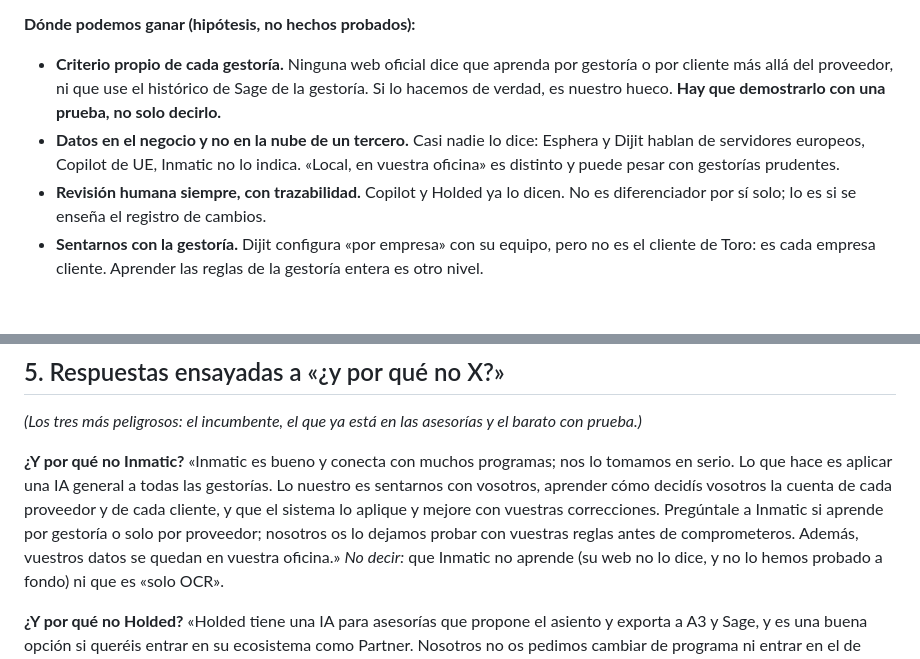
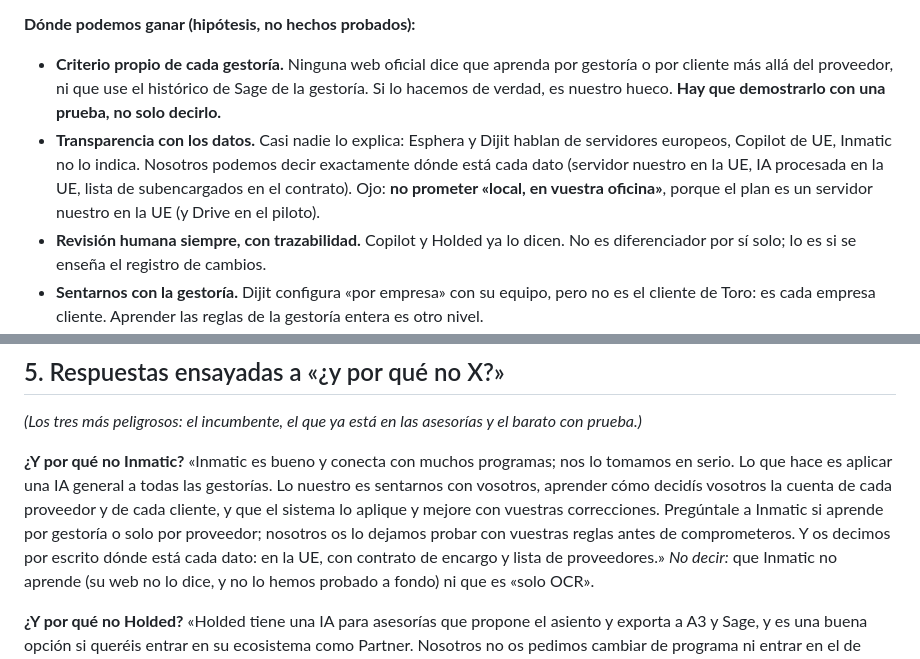
Before and after one commit to Glootie99/Gorumon, a Markdown page: automatizacion/competencia/COMPETENCIA-NUMA.md, 2 parts joined by grey strips. Drawn GitHub-style; blank space fills up the shorter version.

Commit message:
Competencia: no prometer datos en la oficina (el plan es servidor UE)
Co-Authored-By: Claude Opus 5.5 <noreply@anthropic.com>
Claude-Session: https://claude.ai/code/session_01J9P3KwneUAkk9wMP8ZpSC4

```diff
--- a/automatizacion/competencia/COMPETENCIA-NUMA.md
+++ b/automatizacion/competencia/COMPETENCIA-NUMA.md
@@ -84,7 +84,7 @@
 
 **Dónde podemos ganar (hipótesis, no hechos probados):**
 - **Criterio propio de cada gestoría.** Ninguna web oficial dice que aprenda por gestoría o por cliente más allá del proveedor, ni que use el histórico de Sage de la gestoría. Si lo hacemos de verdad, es nuestro hueco. **Hay que demostrarlo con una prueba, no solo decirlo.**
-- **Datos en el negocio y no en la nube de un tercero.** Casi nadie lo dice: Esphera y Dijit hablan de servidores europeos, Copilot de UE, Inmatic no lo indica. «Local, en vuestra oficina» es distinto y puede pesar con gestorías prudentes.
+- **Transparencia con los datos.** Casi nadie lo explica: Esphera y Dijit hablan de servidores europeos, Copilot de UE, Inmatic no lo indica. Nosotros podemos decir exactamente dónde está cada dato (servidor nuestro en la UE, IA procesada en la UE, lista de subencargados en el contrato). Ojo: **no prometer «local, en vuestra oficina»**, porque el plan es un servidor nuestro en la UE (y Drive en el piloto).
 - **Revisión humana siempre, con trazabilidad.** Copilot y Holded ya lo dicen. No es diferenciador por sí solo; lo es si se enseña el registro de cambios.
 - **Sentarnos con la gestoría.** Dijit configura «por empresa» con su equipo, pero no es el cliente de Toro: es cada empresa cliente. Aprender las reglas de la gestoría entera es otro nivel.
 
@@ -109,7 +109,7 @@ Criterio: los más peligrosos que se pueden **probar hoy gratis**. Con **factura
 *(Los tres más peligrosos: el incumbente, el que ya está en las asesorías y el barato con prueba.)*
 
 **¿Y por qué no Inmatic?**
-«Inmatic es bueno y conecta con muchos programas; nos lo tomamos en serio. Lo que hace es aplicar una IA general a todas las gestorías. Lo nuestro es sentarnos con vosotros, aprender cómo decidís vosotros la cuenta de cada proveedor y de cada cliente, y que el sistema lo aplique y mejore con vuestras correcciones. Pregúntale a Inmatic si aprende por gestoría o solo por proveedor; nosotros os lo dejamos probar con vuestras reglas antes de comprometeros. Además, vuestros datos se quedan en vuestra oficina.»
+«Inmatic es bueno y conecta con muchos programas; nos lo tomamos en serio. Lo que hace es aplicar una IA general a todas las gestorías. Lo nuestro es sentarnos con vosotros, aprender cómo decidís vosotros la cuenta de cada proveedor y de cada cliente, y que el sistema lo aplique y mejore con vuestras correcciones. Pregúntale a Inmatic si aprende por gestoría o solo por proveedor; nosotros os lo dejamos probar con vuestras reglas antes de comprometeros. Y os decimos por escrito dónde está cada dato: en la UE, con contrato de encargo y lista de proveedores.»
 *No decir:* que Inmatic no aprende (su web no lo dice, y no lo hemos probado a fondo) ni que es «solo OCR».
 
 **¿Y por qué no Holded?**
```
